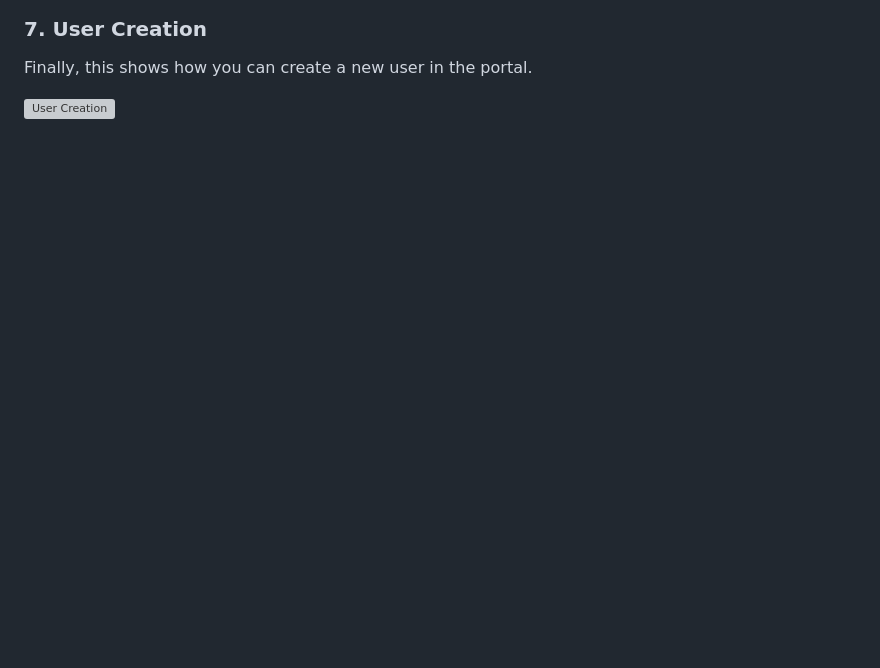
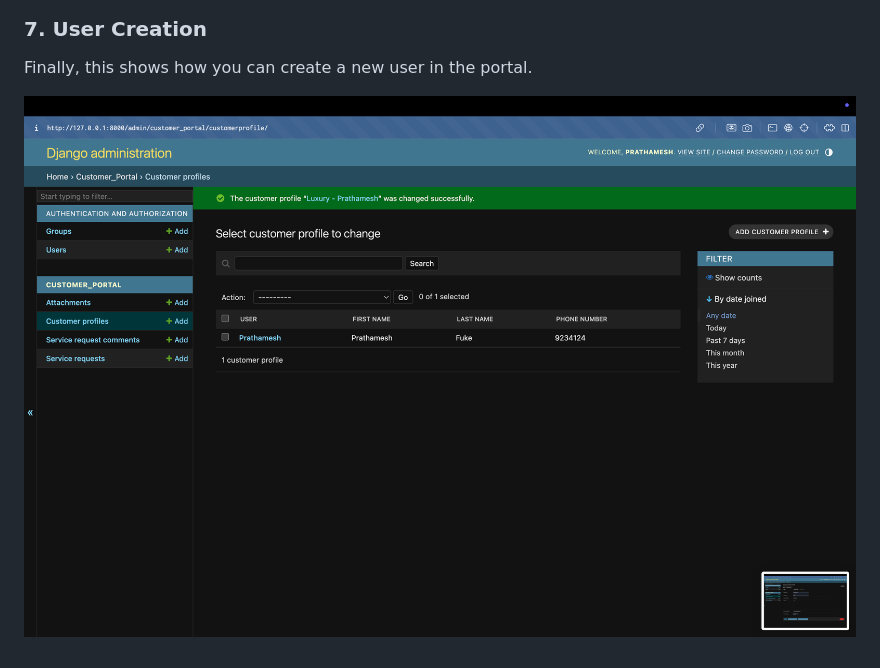
Before and after one commit to prathameshfuke/Gas-Utility-Bynry, a Markdown page: README.md, the part around the change. Rendered like a GitHub page; blank space fills up the shorter version; grey boxes are pictures that could not be loaded.

```diff
--- a/README.md
+++ b/README.md
@@ -171,4 +171,4 @@ This image demonstrates the **Complete Service Request Portal**.
 ### 7. User Creation
 Finally, this shows how you can create a new user in the portal.
 
-![User Creation](Pngs/user_creation.png)
+![User Creation](Pngs/user%20creation.png)
```
